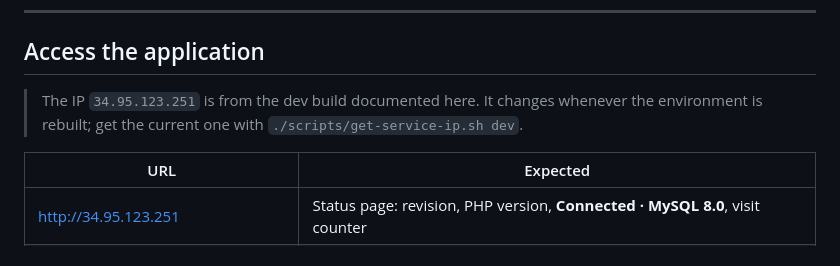
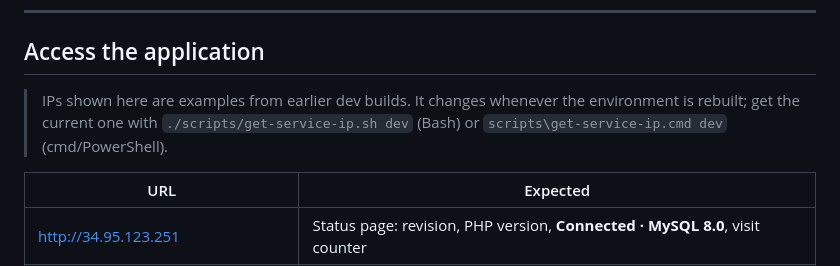
Before and after one commit to EddieByte/gcp-app-runner-cicd, a Markdown page: docs/setup.md, the part around the change. Drawn GitHub-style.

```diff
--- a/docs/setup.md
+++ b/docs/setup.md
@@ -164,7 +164,7 @@ terraform -chdir=terraform/envs/dev  output github_environment_vars
 
 ## Access the application
 
-> The IP `34.95.123.251` is from the dev build documented here. It changes whenever the environment is rebuilt; get the current one with `./scripts/get-service-ip.sh dev`.
+> IPs shown here are examples from earlier dev builds. It changes whenever the environment is rebuilt; get the current one with `./scripts/get-service-ip.sh dev` (Bash) or `scripts\get-service-ip.cmd dev` (cmd/PowerShell).
 
 | URL | Expected |
 |---|---|
```
Also changed, not shown: README.md (+13 -4 lines), docs/images/script-error.png (added), docs/images/script-output.png (added), 2 other files.
